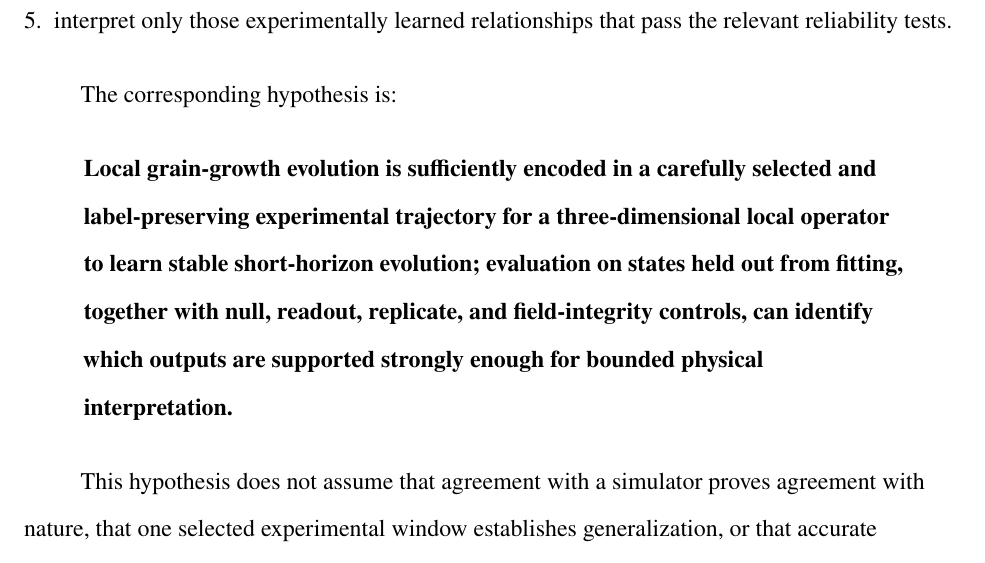
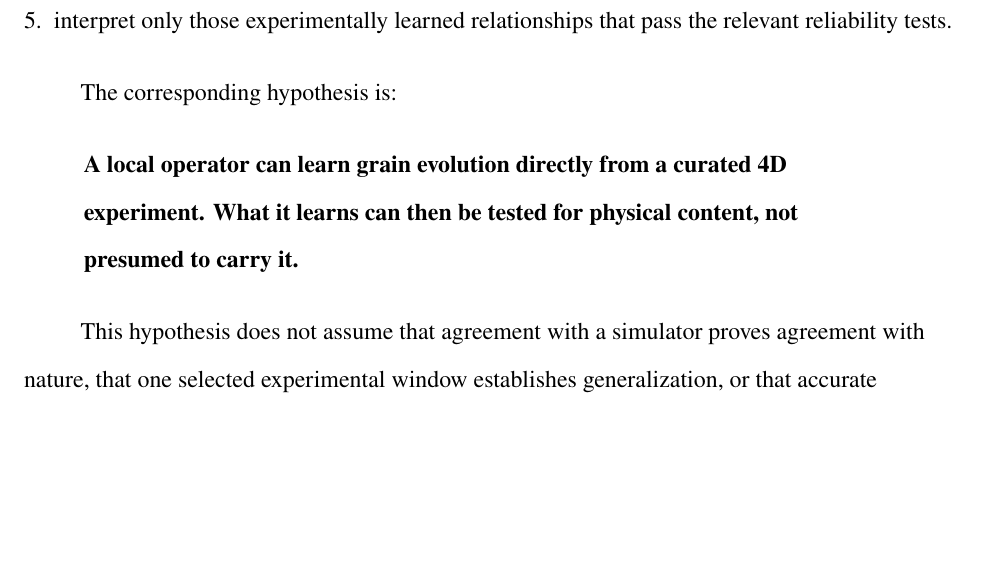
Before and after one commit to zhihui-tian/phd-proposal, a LaTeX thesis (proposal_draft.tex): part of page 13 of 75, cut so that both start at the same text, the shorter picture padded with empty space. Compiled offline with XeLaTeX.

Commit message:
Cut the central hypothesis from 43 words to 28
Only the first half of the sentence was a hypothesis. The rest listed
method: the null, readout, replicate, and field-integrity controls and
the held-out evaluation, all of which the Aim 1 hypothesis and the
evaluation matrix already specify, and the bounded-interpretation
clause, which is Level 4 of the evidence ladder.

The two sentences now map onto the two aims: learning grain evolution
directly from experiment, then testing what was learned for physical
content. The paragraphs that follow already carry the limits, so the
statement itself does not need to.

Co-Authored-By: Claude Opus 5 (1M context) <noreply@anthropic.com>

```diff
--- a/proposal_draft.tex
+++ b/proposal_draft.tex
@@ -100,7 +100,7 @@ The corresponding hypothesis is:
 
 \begin{quote}
 
-\textbf{Local grain-growth evolution is sufficiently encoded in a carefully selected and label-preserving experimental trajectory for a three-dimensional local operator to learn stable short-horizon evolution; evaluation on states held out from fitting, together with null, readout, replicate, and field-integrity controls, can identify which outputs are supported strongly enough for bounded physical interpretation.}
+\textbf{A local operator can learn grain evolution directly from a curated 4D experiment. What it learns can then be tested for physical content, not presumed to carry it.}
 
 \end{quote}
 
```
